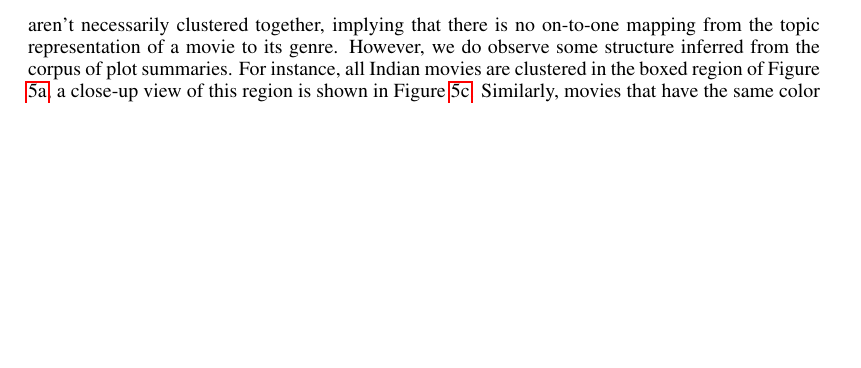
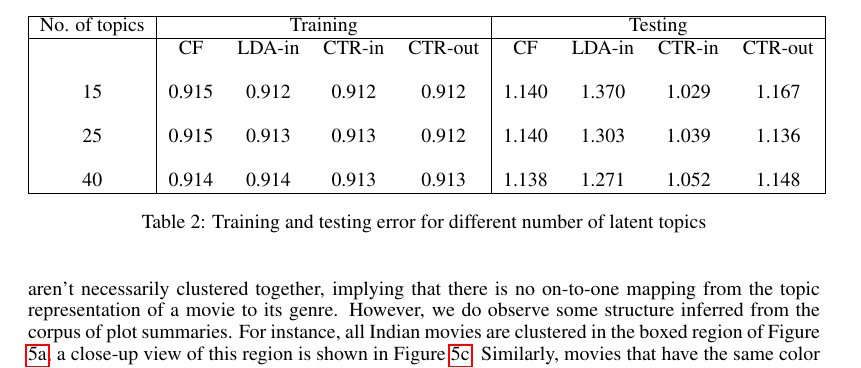
Before and after one commit to abhowmick22/MovieRecommend, a LaTeX paper (docs/report/satwikversion.tex): part of page 9 of 9, cut at the place of the change, the shorter picture padded with empty space. Compiled offline with pdfLaTeX.

Commit message:
Table added

```diff
--- a/docs/report/satwikversion.tex
+++ b/docs/report/satwikversion.tex
@@ -8,6 +8,7 @@
 \usepackage{graphicx}
 \usepackage{caption}
 \usepackage{subcaption}
+\usepackage{multirow}
 \usepackage{float}
 \usepackage{color}
 %\usepackage[usenames,dvipsnames,svgnames,table]{xcolor}
@@ -727,17 +728,25 @@ as well.
 \label{fig:models}
 \end{figure}
 
-% Table of RMSE (training and testing) wrt number of topics
-%\begin{table}
-%	\centering
-%	\begin{tabular}{|c|cc|cc|cc|}
-%	\hline
-%	& \
-%
-%	\end{tabular}
-%	\caption{Training and testing error for different number of latent topics}
-%	\label{tab:topic-error-variation}
-%\end{table}
+%Table of RMSE (training and testing) wrt number of topics
+\begin{table}
+	\centering
+	\begin{tabular}{|c|cccc|cccc|}
+	\hline
+	No. of topics & \multicolumn{4}{ |c| }{Training} & \multicolumn{4}{ |c| }{Testing}\\
+	\hline
+	 & CF & LDA-in & CTR-in & CTR-out & CF & LDA-in & CTR-in & CTR-out \\
+	&&&&&&&&\\
+	15 & 0.915 & 0.912 & 0.912 & 0.912 & 1.140 & 1.370 & 1.029 & 1.167 \\
+	&&&&&&&&\\
+	25 & 0.915 & 0.913 & 0.913 & 0.912 & 1.140 & 1.303 & 1.039 & 1.136 \\
+	&&&&&&&&\\
+	40 & 0.914 & 0.914 & 0.913 & 0.913 & 1.138 & 1.271 & 1.052 & 1.148 \\
+	\hline
+	\end{tabular}
+	\caption{Training and testing error for different number of latent topics}
+	\label{tab:topic-error-variation}
+\end{table}
 
 
 \subsection{Recommendation}
```
